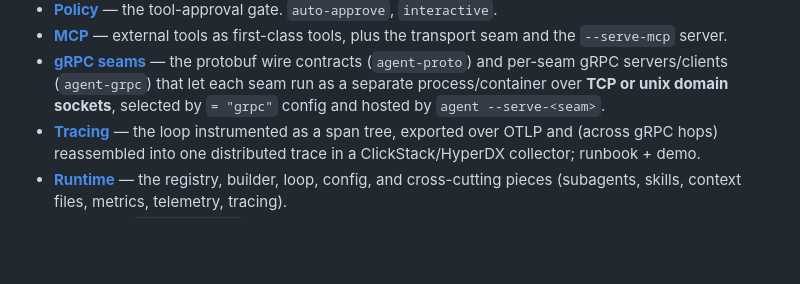
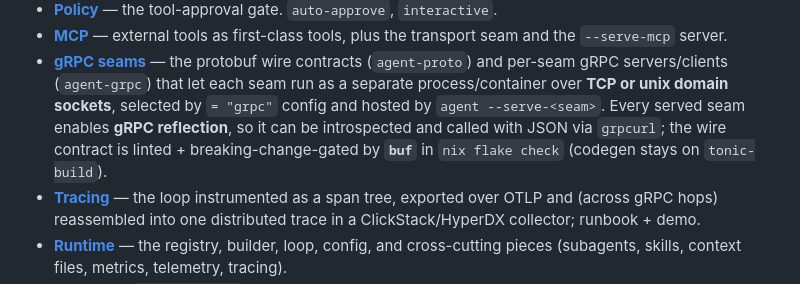
Before and after one commit to randomizedcoder/agent-seddon, a Markdown page: docs/architecture.md, the part around the change. GitHub-like rendering; blank space fills up the shorter version.

```diff
--- a/docs/architecture.md
+++ b/docs/architecture.md
@@ -77,7 +77,10 @@ High-level summaries; each links to its detailed doc.
 - **[gRPC seams](grpc.md)** — the protobuf wire contracts (`agent-proto`) and
   per-seam gRPC servers/clients (`agent-grpc`) that let each seam run as a separate
   process/container over **TCP or unix domain sockets**, selected by `= "grpc"`
-  config and hosted by `agent --serve-<seam>`.
+  config and hosted by `agent --serve-<seam>`. Every served seam enables **gRPC
+  reflection**, so it can be introspected and called with JSON via `grpcurl`; the
+  wire contract is linted + breaking-change-gated by **`buf`** in `nix flake check`
+  (codegen stays on `tonic-build`).
 - **[Tracing](tracing.md)** — the loop instrumented as a span tree, exported over
   OTLP and (across gRPC hops) reassembled into one distributed trace in a
   ClickStack/HyperDX collector; runbook + demo.
```
Also changed, not shown: DESIGN.md (+16 -3 lines), README.md (+17 -3 lines).
